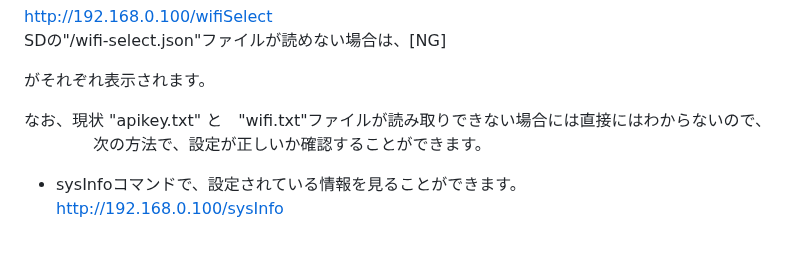
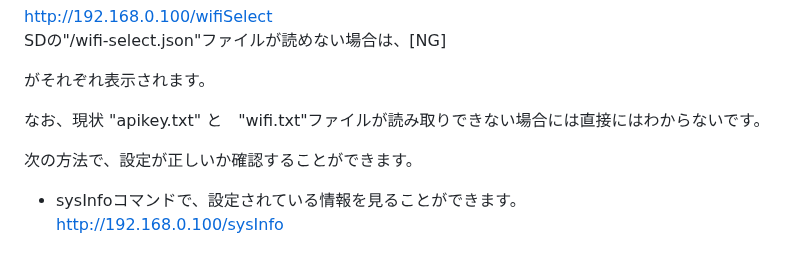
Before and after one commit to NoRi-230401/AiStackChanEx, a Markdown page: README.md, the part around the change. Drawn GitHub-style.

```diff
--- a/README.md
+++ b/README.md
@@ -188,7 +188,8 @@ SDの"/wifi-select.json"ファイルが読めない場合は、[NG]
 
 がそれぞれ表示されます。
 
-なお、現状 "apikey.txt" と　"wifi.txt"ファイルが読み取りできない場合には直接にはわからないので、
+なお、現状 "apikey.txt" と　"wifi.txt"ファイルが読み取りできない場合には直接にはわからないです。
+
 次の方法で、設定が正しいか確認することができます。
 
 - sysInfoコマンドで、設定されている情報を見ることができます。
```
